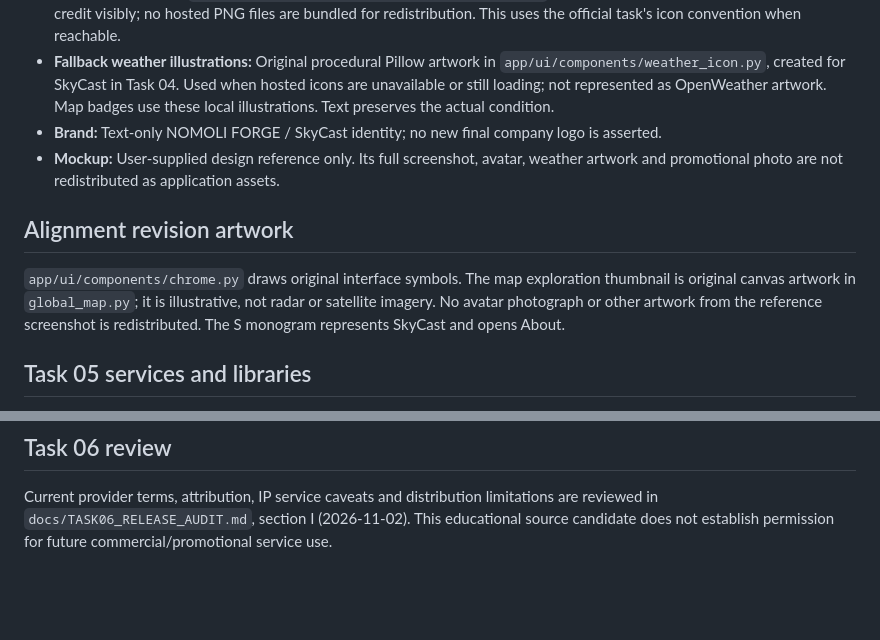
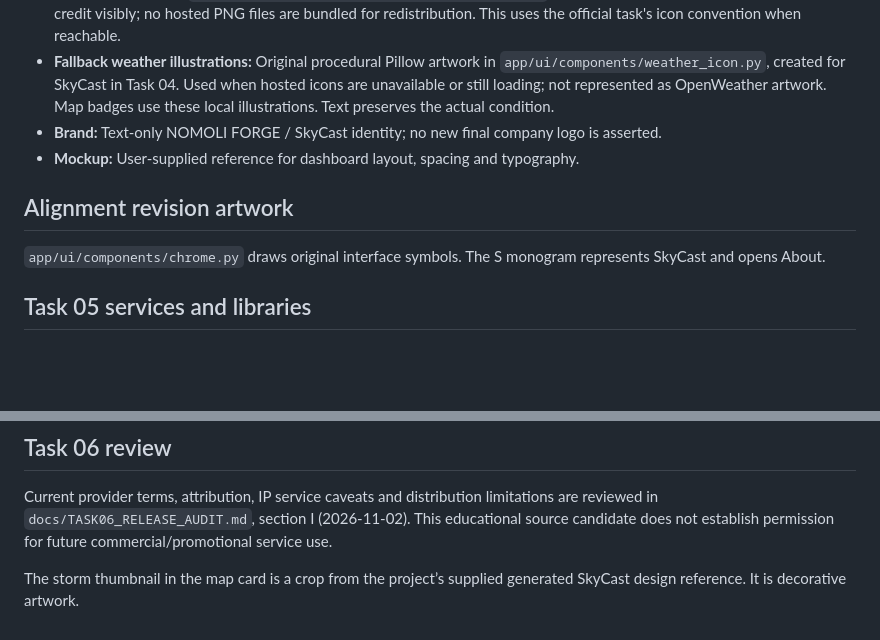
Before and after one commit to barriehassan/OIBSIP, a Markdown page: Python-Task4-WeatherApplication/assets/ATTRIBUTION.md, 2 parts joined by grey strips. GitHub-like rendering; blank space fills up the shorter version.

```diff
--- a/Python-Task4-WeatherApplication/assets/ATTRIBUTION.md
+++ b/Python-Task4-WeatherApplication/assets/ATTRIBUTION.md
@@ -6,11 +6,11 @@
 - **Hosted weather icons:** OpenWeather, documented at https://docs.openweather.co.uk/weather-conditions . Allowed condition IDs select `https://openweathermap.org/img/wn/<id>@2x.png`. Fetch at runtime, retain only in memory, credit visibly; no hosted PNG files are bundled for redistribution. This uses the official task's icon convention when reachable.
 - **Fallback weather illustrations:** Original procedural Pillow artwork in `app/ui/components/weather_icon.py`, created for SkyCast in Task 04. Used when hosted icons are unavailable or still loading; not represented as OpenWeather artwork. Map badges use these local illustrations. Text preserves the actual condition.
 - **Brand:** Text-only NOMOLI FORGE / SkyCast identity; no new final company logo is asserted.
-- **Mockup:** User-supplied design reference only. Its full screenshot, avatar, weather artwork and promotional photo are not redistributed as application assets.
+- **Mockup:** User-supplied reference for dashboard layout, spacing and typography.
 
 ## Alignment revision artwork
 
-`app/ui/components/chrome.py` draws original interface symbols. The map exploration thumbnail is original canvas artwork in `global_map.py`; it is illustrative, not radar or satellite imagery. No avatar photograph or other artwork from the reference screenshot is redistributed. The S monogram represents SkyCast and opens About.
+`app/ui/components/chrome.py` draws original interface symbols. The S monogram represents SkyCast and opens About.
 
 ## Task 05 services and libraries
 
@@ -21,3 +21,5 @@ Local Windows speech: pyttsx3 2.99, https://pypi.org/project/pyttsx3/2.99/ (MPL-
 ## Task 06 review
 
 Current provider terms, attribution, IP service caveats and distribution limitations are reviewed in `docs/TASK06_RELEASE_AUDIT.md`, section I (2026-11-02). This educational source candidate does not establish permission for future commercial/promotional service use.
+
+The storm thumbnail in the map card is a crop from the project’s supplied generated SkyCast design reference. It is decorative artwork.
```
Also changed, not shown: Python-Task4-WeatherApplication/README.md (+4 -4 lines), Python-Task4-WeatherApplication/assets/maps/storm_thumbnail.png (added), Python-Task4-WeatherApplication/screenshots/SkyCast_Alignment_Preview.png (added), 5 other files.
